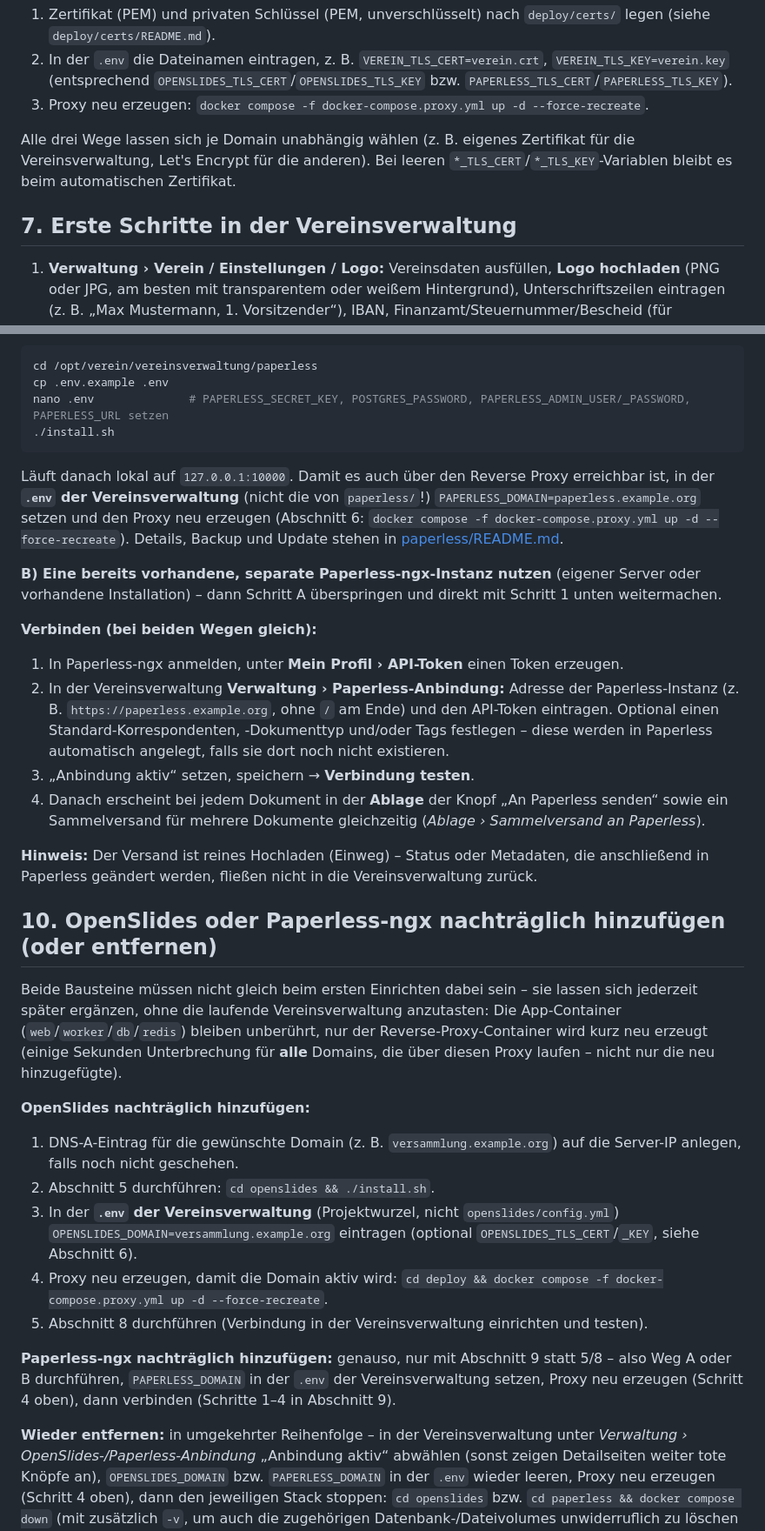
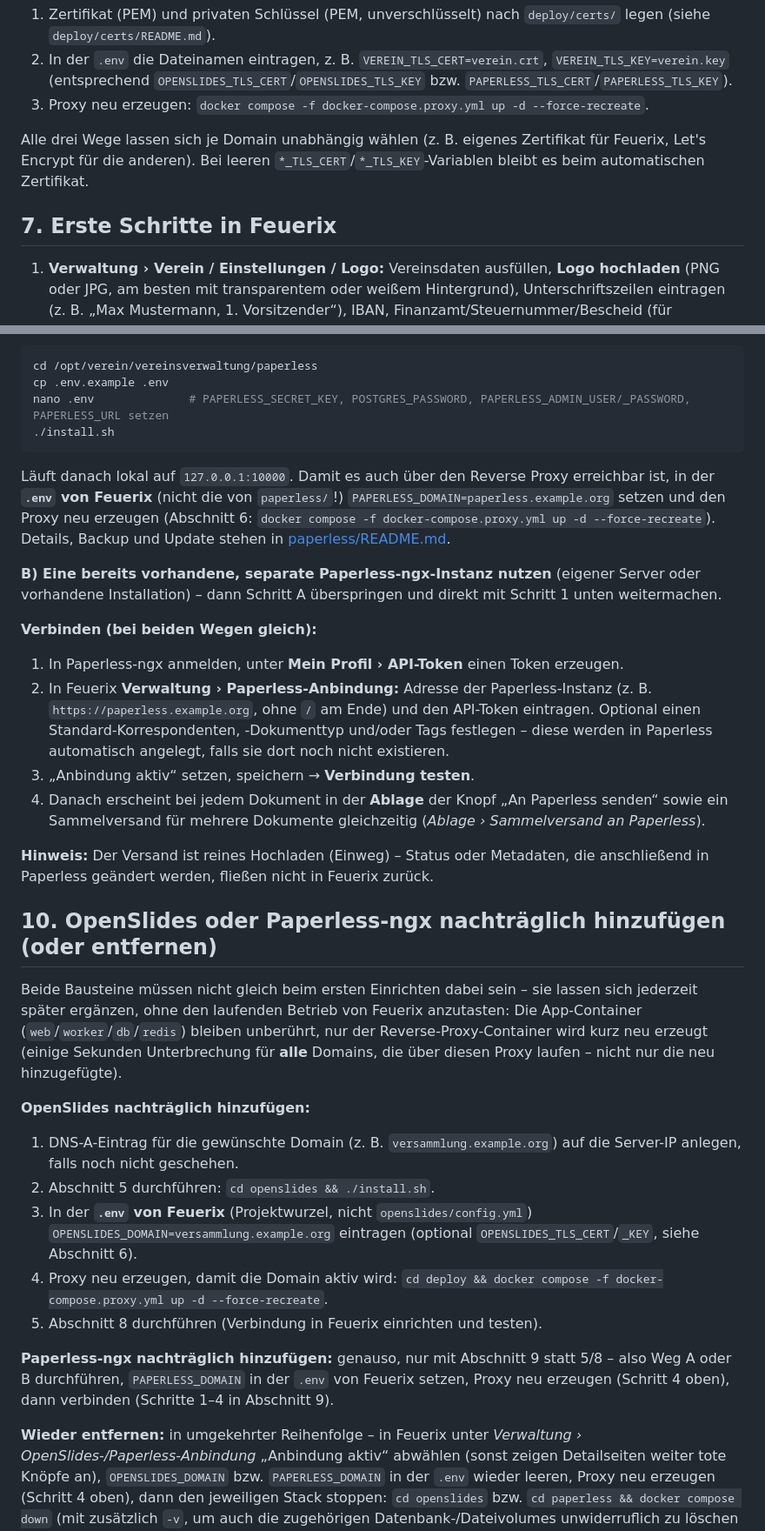
Before and after one commit to ricten/Feuerix, a Markdown page: INSTALL.md, 2 parts joined by grey strips. Shown at 87% size. Drawn GitHub-style.

````diff
--- a/INSTALL.md
+++ b/INSTALL.md
@@ -145,11 +145,11 @@ einer kommunalen/eigenen Zertifizierungsstelle):
    (entsprechend `OPENSLIDES_TLS_CERT`/`OPENSLIDES_TLS_KEY` bzw. `PAPERLESS_TLS_CERT`/`PAPERLESS_TLS_KEY`).
 3. Proxy neu erzeugen: `docker compose -f docker-compose.proxy.yml up -d --force-recreate`.
 
-Alle drei Wege lassen sich je Domain unabhängig wählen (z. B. eigenes Zertifikat für die Vereinsverwaltung,
+Alle drei Wege lassen sich je Domain unabhängig wählen (z. B. eigenes Zertifikat für Feuerix,
 Let's Encrypt für die anderen). Bei leeren `*_TLS_CERT`/`*_TLS_KEY`-Variablen bleibt es beim automatischen
 Zertifikat.
 
-## 7. Erste Schritte in der Vereinsverwaltung
+## 7. Erste Schritte in Feuerix
 
 1. **Verwaltung › Verein / Einstellungen / Logo:** Vereinsdaten ausfüllen, **Logo hochladen** (PNG oder JPG, am besten mit
    transparentem oder weißem Hintergrund), Unterschriftszeilen eintragen (z. B. „Max Mustermann, 1. Vorsitzender“), IBAN,
@@ -191,8 +191,8 @@ nano .env              # PAPERLESS_SECRET_KEY, POSTGRES_PASSWORD, PAPERLESS_ADMI
 ./install.sh
 ```
 
-Läuft danach lokal auf `127.0.0.1:10000`. Damit es auch über den Reverse Proxy erreichbar ist, in der **`.env` der
-Vereinsverwaltung** (nicht die von `paperless/`!) `PAPERLESS_DOMAIN=paperless.example.org` setzen und den Proxy
+Läuft danach lokal auf `127.0.0.1:10000`. Damit es auch über den Reverse Proxy erreichbar ist, in der **`.env` von
+Feuerix** (nicht die von `paperless/`!) `PAPERLESS_DOMAIN=paperless.example.org` setzen und den Proxy
 neu erzeugen (Abschnitt 6: `docker compose -f docker-compose.proxy.yml up -d --force-recreate`). Details, Backup
 und Update stehen in [paperless/README.md](paperless/README.md).
 
@@ -202,7 +202,7 @@ dann Schritt A überspringen und direkt mit Schritt 1 unten weitermachen.
 **Verbinden (bei beiden Wegen gleich):**
 
 1. In Paperless-ngx anmelden, unter **Mein Profil › API-Token** einen Token erzeugen.
-2. In der Vereinsverwaltung **Verwaltung › Paperless-Anbindung:** Adresse der Paperless-Instanz
+2. In Feuerix **Verwaltung › Paperless-Anbindung:** Adresse der Paperless-Instanz
    (z. B. `https://paperless.example.org`, ohne `/` am Ende) und den API-Token eintragen. Optional einen
    Standard-Korrespondenten, -Dokumenttyp und/oder Tags festlegen – diese werden in Paperless automatisch angelegt,
    falls sie dort noch nicht existieren.
@@ -211,12 +211,12 @@ dann Schritt A überspringen und direkt mit Schritt 1 unten weitermachen.
    mehrere Dokumente gleichzeitig (*Ablage › Sammelversand an Paperless*).
 
 **Hinweis:** Der Versand ist reines Hochladen (Einweg) – Status oder Metadaten, die anschließend in Paperless
-geändert werden, fließen nicht in die Vereinsverwaltung zurück.
+geändert werden, fließen nicht in Feuerix zurück.
 
 ## 10. OpenSlides oder Paperless-ngx nachträglich hinzufügen (oder entfernen)
 
 Beide Bausteine müssen nicht gleich beim ersten Einrichten dabei sein – sie lassen sich jederzeit später ergänzen,
-ohne die laufende Vereinsverwaltung anzutasten: Die App-Container (`web`/`worker`/`db`/`redis`) bleiben unberührt,
+ohne den laufenden Betrieb von Feuerix anzutasten: Die App-Container (`web`/`worker`/`db`/`redis`) bleiben unberührt,
 nur der Reverse-Proxy-Container wird kurz neu erzeugt (einige Sekunden Unterbrechung für **alle** Domains, die
 über diesen Proxy laufen – nicht nur die neu hinzugefügte).
 
@@ -225,16 +225,16 @@ nur der Reverse-Proxy-Container wird kurz neu erzeugt (einige Sekunden Unterbrec
 1. DNS-A-Eintrag für die gewünschte Domain (z. B. `versammlung.example.org`) auf die Server-IP anlegen, falls noch
    nicht geschehen.
 2. Abschnitt 5 durchführen: `cd openslides && ./install.sh`.
-3. In der **`.env` der Vereinsverwaltung** (Projektwurzel, nicht `openslides/config.yml`) `OPENSLIDES_DOMAIN=versammlung.example.org`
+3. In der **`.env` von Feuerix** (Projektwurzel, nicht `openslides/config.yml`) `OPENSLIDES_DOMAIN=versammlung.example.org`
    eintragen (optional `OPENSLIDES_TLS_CERT`/`_KEY`, siehe Abschnitt 6).
 4. Proxy neu erzeugen, damit die Domain aktiv wird: `cd deploy && docker compose -f docker-compose.proxy.yml up -d --force-recreate`.
-5. Abschnitt 8 durchführen (Verbindung in der Vereinsverwaltung einrichten und testen).
+5. Abschnitt 8 durchführen (Verbindung in Feuerix einrichten und testen).
 
 **Paperless-ngx nachträglich hinzufügen:** genauso, nur mit Abschnitt 9 statt 5/8 – also Weg A oder B durchführen,
-`PAPERLESS_DOMAIN` in der `.env` der Vereinsverwaltung setzen, Proxy neu erzeugen (Schritt 4 oben), dann verbinden
+`PAPERLESS_DOMAIN` in der `.env` von Feuerix setzen, Proxy neu erzeugen (Schritt 4 oben), dann verbinden
 (Schritte 1–4 in Abschnitt 9).
 
-**Wieder entfernen:** in umgekehrter Reihenfolge – in der Vereinsverwaltung unter *Verwaltung ›
+**Wieder entfernen:** in umgekehrter Reihenfolge – in Feuerix unter *Verwaltung ›
 OpenSlides-/Paperless-Anbindung* „Anbindung aktiv“ abwählen (sonst zeigen Detailseiten weiter tote Knöpfe an),
 `OPENSLIDES_DOMAIN` bzw. `PAPERLESS_DOMAIN` in der `.env` wieder leeren, Proxy neu erzeugen (Schritt 4 oben), dann
 den jeweiligen Stack stoppen: `cd openslides` bzw. `cd paperless && docker compose down` (mit zusätzlich `-v`, um
````
Also changed, not shown: other parts of INSTALL.md (+15 -15 lines), README.md (+3 -4 lines), docs/HANDBUCH.md (+6 -6 lines).
